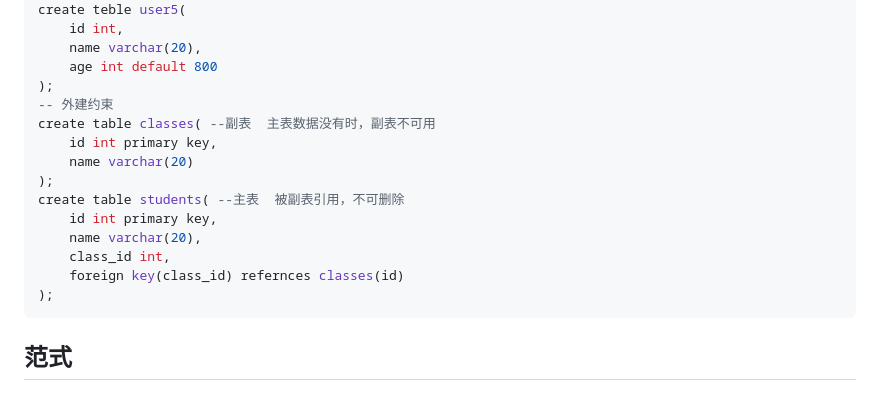
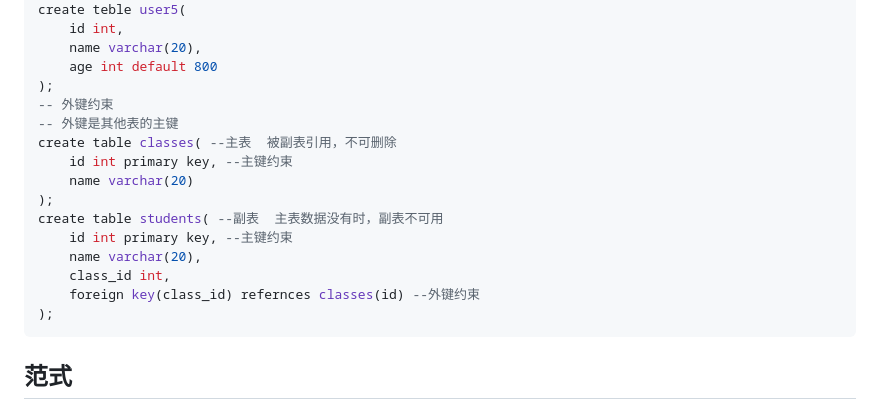
Before and after one commit to TukJiu/TukJiu.github.io, a Markdown page: 笔记/Web/数据库基础.md, the part around the change. Drawn GitHub-style.

````diff
--- a/笔记/Web/数据库基础.md
+++ b/笔记/Web/数据库基础.md
@@ -168,16 +168,17 @@ create teble user5(
     name varchar(20),
     age int default 800
 );
--- 外建约束
-create table classes( --副表  主表数据没有时，副表不可用
-	id int primary key,
+-- 外键约束
+-- 外键是其他表的主键
+create table classes( --主表  被副表引用，不可删除
+	id int primary key, --主键约束
     name varchar(20)
 );
-create table students( --主表  被副表引用，不可删除
-	id int primary key,
+create table students( --副表  主表数据没有时，副表不可用
+	id int primary key, --主键约束
     name varchar(20),
     class_id int,
-    foreign key(class_id) refernces classes(id)
+    foreign key(class_id) refernces classes(id) --外键约束
 );
 ```
 
````
